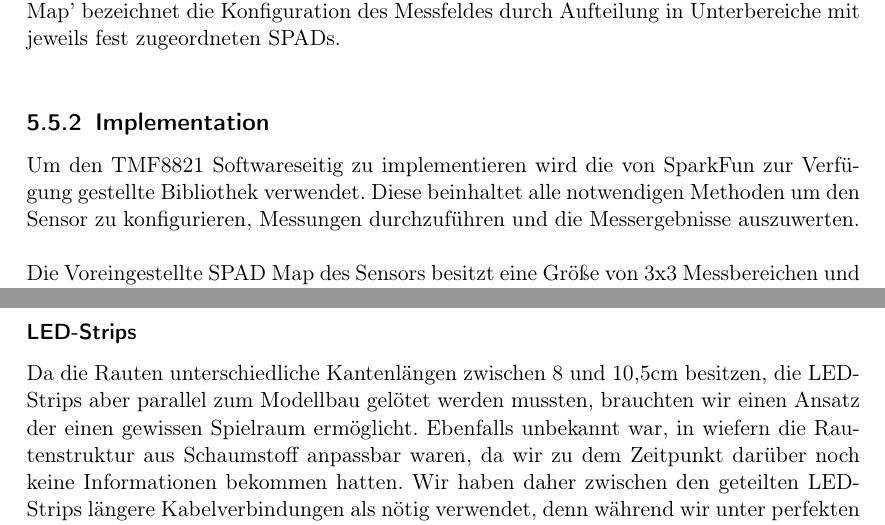
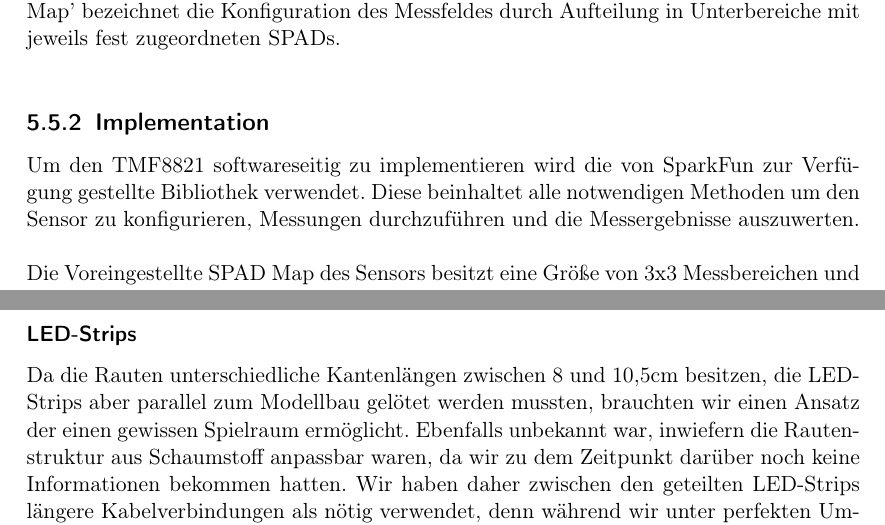
Before and after one commit to RobinVonBerg/cic_ffm, a LaTeX document (report/paper/main.tex, which reads report/paper/chapters/03_technical_implementation.tex): two parts of pages 26 and 38 of 45, joined at a grey line, cut so that both start at the same text. Compiled offline with pdfLaTeX.

Commit message:
fixing some typos

```diff
--- a/report/paper/chapters/03_technical_implementation.tex
+++ b/report/paper/chapters/03_technical_implementation.tex
@@ -180,10 +180,10 @@ void Adafruit_NeoPixel::show(void)
 
         Die Realisierung der zwei Detektionsebenen durch zwei einzelne Sensoren oder Lichtschranken hat jedoch das Problem zur Folge, dass die beiden Sensoren miteinander interferieren, wenn sie die gleiche Lichtwellenfrequenz nutzen, was zur Folge hat, dass eine genaue Abgrenzung zwischen den Ebenen nicht möglich ist. Zur Realisierung dieser Funktion ist es deshalb notwendig Sensoren zu verwenden, die unterschiedliche Lichtwellenfrequenzen verwenden, oder es muss ein Sensor verwendet werden, der die Möglichkeit bietet Objekte in einem dreidimensionalen Bereich zu detektieren, statt nur auf einer bestimmten Ebene zu messen.\\
 
-        Bei der Recherche nach zur Verfügung stehenden Komponenten fiel die Wahl letztlich auf den Mini dToF Imager TMF8821 von SparkFun. Dabei handelt es sich um einen so genannten direct Time of Flight Sensor. Damit ist ein Sensor gemeint, welcher viele kurze Lichtimpulse aussendet und die reflektierten Lichtimpulse wieder detektiert. Um die Entfernung zum Objekt zu bestimmen, welches den Lichtimpuls reflektiert hat, wird die Zeit gemessen, die zwischen der Aussendung des Lichtimpulses und der Detektion des reflektierten Lichtimpulses verstreicht. Eine Besonderheit des TMF8821 ist, dass dieser einen in mehrere Felder aufgeteilten Messbereich besitzt. So kann die Entfernung zu einem Gegenstand beispielsweise in 9 verschiedenen Messbereichen, aufgeteilt auf ein 3x3 Quadrat, gemessen werden. Der Messbereich kann Softwareseitig angepasst werden und somit sind verschiedene Messwinkel und Submessbereiche in den Ausprägungen 3x3, 4x4 und 3x6 möglich. Das bedeutet, dass der Messbereich des Sensors bereits in mehrere Ebenen aufgeteilt ist, die getrennt voneinander betrachtet werden können. Technisch realisiert wird dies durch Single Photon Avalanche Photodioden (SPAD), welche hinter einer speziellen Linse angebracht sind, die den Messbereich auf die Fotodioden fokussiert. Die einzelnen Photodioden werden dann den verschiedenen Messzellen zugeordnet und somit kann ein Photon, dass von einer bestimmten SPAD empfangen wird einem Bereich im Feld der Messung zugeordnet werden. Der im folgenden verwendete Begriff 'SPAD Map' bezeichnet die Konfiguration des Messfeldes durch Aufteilung in Unterbereiche mit jeweils fest zugeordneten SPADs.\\
+        Bei der Recherche nach zur Verfügung stehenden Komponenten fiel die Wahl letztlich auf den Mini dToF Imager TMF8821 von SparkFun. Dabei handelt es sich um einen so genannten direct Time of Flight Sensor. Damit ist ein Sensor gemeint, welcher viele kurze Lichtimpulse aussendet und die reflektierten Lichtimpulse wieder detektiert. Um die Entfernung zum Objekt zu bestimmen, welches den Lichtimpuls reflektiert hat, wird die Zeit gemessen, die zwischen der Aussendung des Lichtimpulses und der Detektion des reflektierten Lichtimpulses verstreicht. Eine Besonderheit des TMF8821 ist, dass dieser einen in mehrere Felder aufgeteilten Messbereich besitzt. So kann die Entfernung zu einem Gegenstand beispielsweise in 9 verschiedenen Messbereichen, aufgeteilt auf ein 3x3 Quadrat, gemessen werden. Der Messbereich kann softwareseitig angepasst werden und somit sind verschiedene Messwinkel und Submessbereiche in den Ausprägungen 3x3, 4x4 und 3x6 möglich. Das bedeutet, dass der Messbereich des Sensors bereits in mehrere Ebenen aufgeteilt ist, die getrennt voneinander betrachtet werden können. Technisch realisiert wird dies durch Single Photon Avalanche Photodioden (SPAD), welche hinter einer speziellen Linse angebracht sind, die den Messbereich auf die Fotodioden fokussiert. Die einzelnen Photodioden werden dann den verschiedenen Messzellen zugeordnet und somit kann ein Photon, dass von einer bestimmten SPAD empfangen wird einem Bereich im Feld der Messung zugeordnet werden. Der im folgenden verwendete Begriff 'SPAD Map' bezeichnet die Konfiguration des Messfeldes durch Aufteilung in Unterbereiche mit jeweils fest zugeordneten SPADs.\\
 
     \subsection{Implementation}
-        Um den TMF8821 Softwareseitig zu implementieren wird die von SparkFun zur Verfügung gestellte Bibliothek verwendet. Diese beinhaltet alle notwendigen Methoden um den Sensor zu konfigurieren, Messungen durchzuführen und die Messergebnisse auszuwerten.\\
+        Um den TMF8821 softwareseitig zu implementieren wird die von SparkFun zur Verfügung gestellte Bibliothek verwendet. Diese beinhaltet alle notwendigen Methoden um den Sensor zu konfigurieren, Messungen durchzuführen und die Messergebnisse auszuwerten.\\
 
         Die Voreingestellte SPAD Map des Sensors besitzt eine Größe von 3x3 Messbereichen und die Messwinkel betragen in der Horizontalen 33° und in der Vertikalen 32°. Die ersten Messungen, mit dem in der Bibliothek zur Verfügung gestellten Codebeispiel Example-01\_Basic, welches alle Messewerte auf dem Seriellen Monitor ausgibt, lieferten sehr zufriedenstellende Ergebnisse. Dabei wurde eine Hand in unterschiedlich abgemessenen Abständen und an unterschiedlichen Positionen vor den Sensor gehalten und die Werte auf dem Seriellen Monitor mit Position und Entfernung der Hand abgeglichen.\\
 
@@ -407,7 +407,7 @@ void TMF8821::start(void)
 
     \subsubsection{LED-Strips}
 
-        Da die Rauten unterschiedliche Kantenlängen zwischen 8 und 10,5cm besitzen, die LED-Strips aber parallel zum Modellbau gelötet werden mussten, brauchten wir einen Ansatz der einen gewissen Spielraum ermöglicht. Ebenfalls unbekannt war, in wiefern die Rautenstruktur aus Schaumstoff anpassbar waren, da wir zu dem Zeitpunkt darüber noch keine Informationen bekommen hatten.
+        Da die Rauten unterschiedliche Kantenlängen zwischen 8 und 10,5cm besitzen, die LED-Strips aber parallel zum Modellbau gelötet werden mussten, brauchten wir einen Ansatz der einen gewissen Spielraum ermöglicht. Ebenfalls unbekannt war, inwiefern die Rautenstruktur aus Schaumstoff anpassbar waren, da wir zu dem Zeitpunkt darüber noch keine Informationen bekommen hatten.
         Wir haben daher zwischen den geteilten LED-Strips längere Kabelverbindungen als nötig verwendet, denn während wir unter perfekten Umständen die Abstände der Übergange zwischen zwei Rauten hätten ausmessen können und wir die Kabel damit unter oder an den Rauten hätten verlegen können, müssen wir so die Länge der Kabel an jedem Übergang zweier Strips variieren können.
         Umgesetzt wurde das, in dem wir an jeder dieser Übergänge ein etwa 8mm dickes Loch in die Tonne gebohrt haben, um das übrige Kabel als Schlaufe in die Tonne zu führen. Die benötigte Drehung des LED-Strips um die Lötpunkte und Kabel in die Richtung des Lochs zu drehen, haben wir vorsichtig am LED-Strip selbst gebogen.
         Die langen Strecken, an denen das Kabel auf eine andere Höhe gebracht  werden mussten (zu sehen in Abbildung\,\ref{fig:led_wiring_rhombus}) hatten wir ursprünglich geplant außen an der Raute langzuführen und an beiden Enden der Kante jeweils eine Schlaufe in die Tonne führen zu lassen, sodass wir die LED-Strips einfacher hätten abmontieren können.
```
Also changed, not shown: report/paper/chapters/03_technical_implementation.tex (4 more changed lines).
